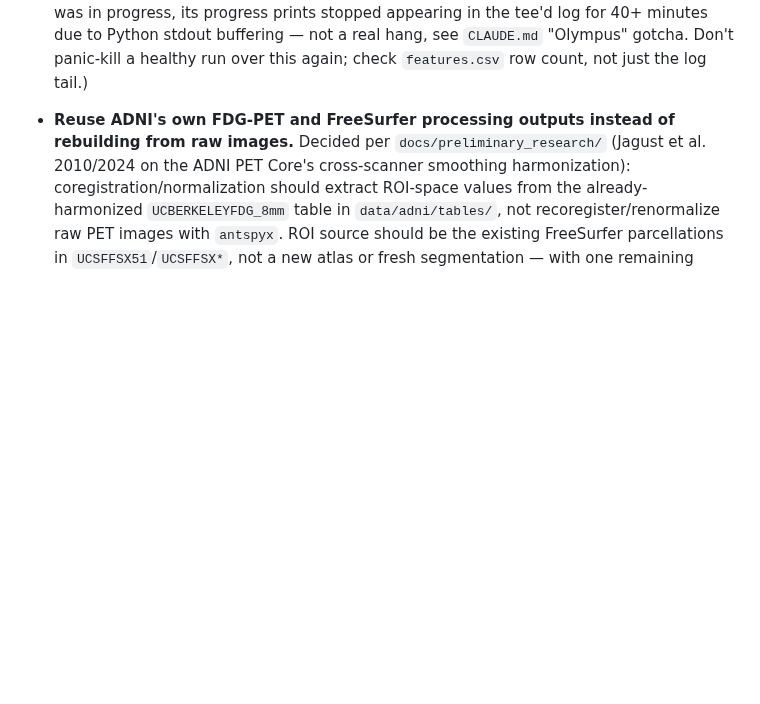
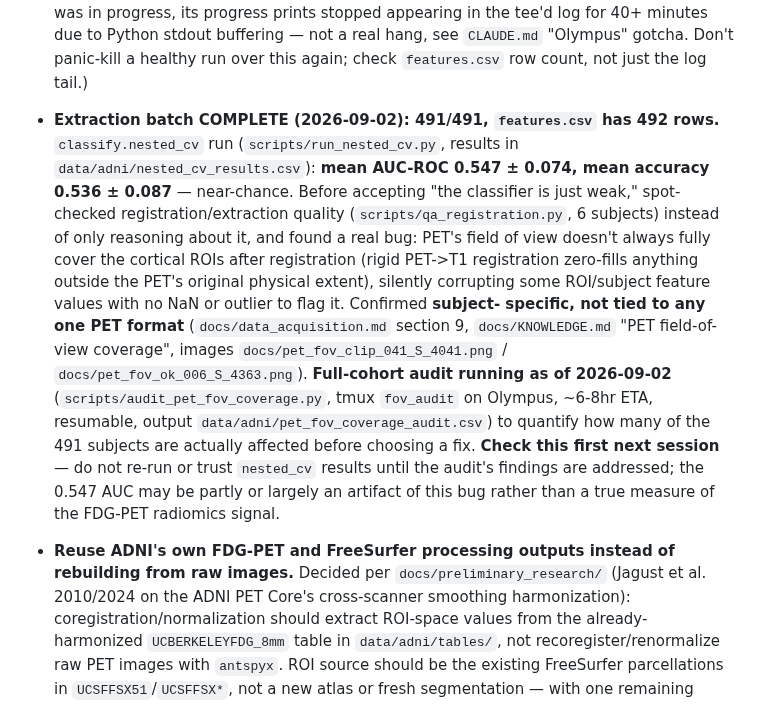
Before and after one commit to CheesyChocolate/Lewy_body, a Markdown page: docs/todo.md, the part around the change. Rendered like a GitHub page; blank space fills up the shorter version.

Commit message:
docs: record nested_cv baseline results and PET FOV audit status

```diff
--- a/docs/todo.md
+++ b/docs/todo.md
@@ -91,6 +91,24 @@ rationale and `CLAUDE.md` for project orientation.
   prints stopped appearing in the tee'd log for 40+ minutes due to Python stdout
   buffering — not a real hang, see `CLAUDE.md` "Olympus" gotcha. Don't panic-kill a
   healthy run over this again; check `features.csv` row count, not just the log tail.)
+- **Extraction batch COMPLETE (2026-09-02): 491/491, `features.csv` has 492 rows.**
+  `classify.nested_cv` run (`scripts/run_nested_cv.py`, results in
+  `data/adni/nested_cv_results.csv`): **mean AUC-ROC 0.547 ± 0.074, mean accuracy 0.536 ±
+  0.087** — near-chance. Before accepting "the classifier is just weak," spot-checked
+  registration/extraction quality (`scripts/qa_registration.py`, 6 subjects) instead of
+  only reasoning about it, and found a real bug: PET's field of view doesn't always fully
+  cover the cortical ROIs after registration (rigid PET->T1 registration zero-fills
+  anything outside the PET's original physical extent), silently corrupting some
+  ROI/subject feature values with no NaN or outlier to flag it. Confirmed **subject-
+  specific, not tied to any one PET format** (`docs/data_acquisition.md` section 9,
+  `docs/KNOWLEDGE.md` "PET field-of-view coverage", images `docs/pet_fov_clip_041_S_4041.png`
+  / `docs/pet_fov_ok_006_S_4363.png`). **Full-cohort audit running as of 2026-09-02**
+  (`scripts/audit_pet_fov_coverage.py`, tmux `fov_audit` on Olympus, ~6-8hr ETA, resumable,
+  output `data/adni/pet_fov_coverage_audit.csv`) to quantify how many of the 491 subjects
+  are actually affected before choosing a fix. **Check this first next session** — do not
+  re-run or trust `nested_cv` results until the audit's findings are addressed; the 0.547
+  AUC may be partly or largely an artifact of this bug rather than a true measure of the
+  FDG-PET radiomics signal.
 
 - **Reuse ADNI's own FDG-PET and FreeSurfer processing outputs instead of rebuilding from
   raw images.** Decided per `docs/preliminary_research/` (Jagust et al. 2010/2024 on the
```
